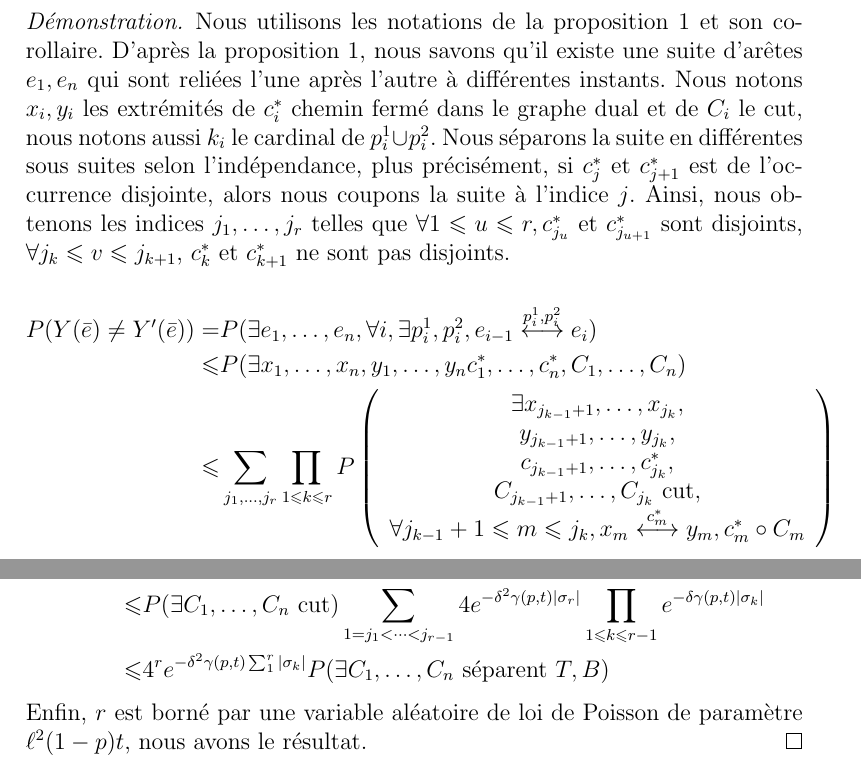
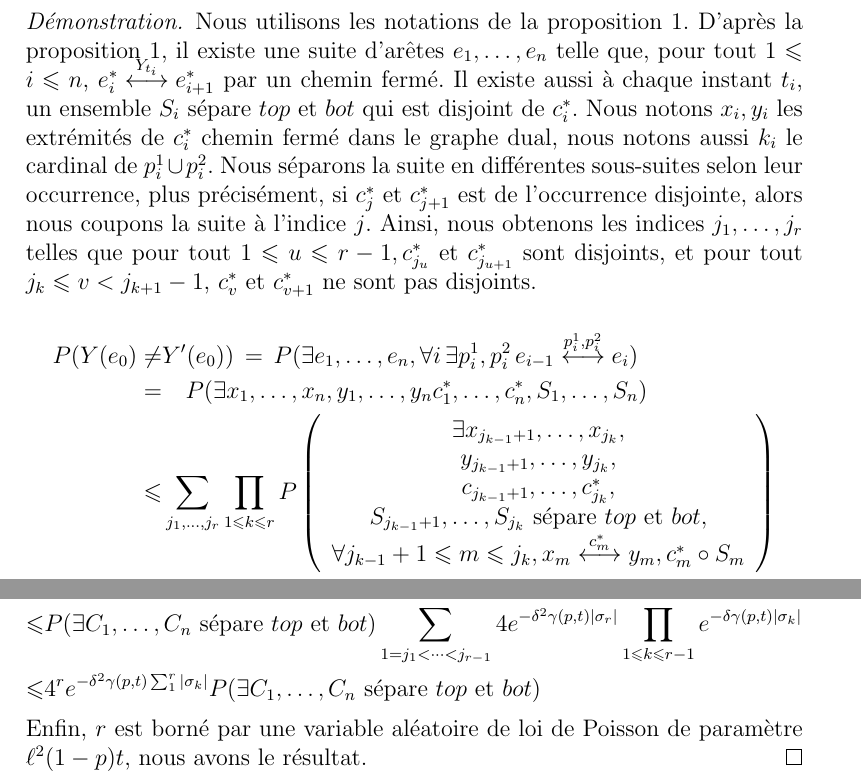
Before and after one commit to jetmin/memoireM2, a LaTeX document (memoire.tex): two parts of page 18 of 19, joined at a grey line, cut so that both start at the same text. Compiled offline with pdfLaTeX.

Commit message:
Changer les notations dans le theoreme.

```diff
--- a/memoire.tex
+++ b/memoire.tex
@@ -575,19 +575,19 @@ Soient $p\geqslant \frac{1}{2}, t> 0$, et $e_0$ l'arête d'extrémités $(0,0)$
 
 \begin{proof}
 
-Nous utilisons les notations de la proposition \ref{chaine} et son corollaire.
-D'après la proposition \ref{chaine}, nous savons qu'il existe une suite d'arêtes $e_1,e_n$ qui sont reliées l'une après l'autre à différentes instants. Nous notons $x_i,y_i$ les extrémités de $c_i^*$ chemin fermé dans le graphe dual et de $C_i$ le cut, nous notons aussi $k_i$ le cardinal de $p_i^1\cup p_i^2$. Nous séparons la suite en différentes sous suites selon l'indépendance, plus précisément, si $c^*_j$ et $c^*_{j+1}$  est de l'occurrence disjointe, alors nous coupons la suite à l'indice $j$. Ainsi, nous obtenons les indices $j_1,\dots,j_r$ telles que $\forall 1\leqslant u\leqslant r, c^*_{j_u}$ et $c^*_{j_{u+1}}$ sont disjoints, $\forall j_k \leqslant v \leqslant j_{k+1}$, $c_k^*$ et $c_{k+1}^*$ ne sont pas disjoints.
+Nous utilisons les notations de la proposition \ref{chaine}.
+D'après la proposition \ref{chaine}, il existe une suite d'arêtes $e_1,\dots,e_n$ telle que, pour tout $1\leqslant i\leqslant n$, $\smash{e_i^*\overset{Y_{t_i}}{\longleftrightarrow} e_{i+1}^*}$ par un chemin fermé. Il existe aussi à chaque instant $t_i$, un ensemble $S_i$ sépare $top$ et $bot$ qui est disjoint de $c_i^*$. Nous notons $x_i,y_i$ les extrémités de $c_i^*$ chemin fermé dans le graphe dual, nous notons aussi $k_i$ le cardinal de $p_i^1\cup p_i^2$. Nous séparons la suite en différentes sous-suites selon leur occurrence, plus précisément, si $c^*_j$ et $c^*_{j+1}$  est de l'occurrence disjointe, alors nous coupons la suite à l'indice $j$. Ainsi, nous obtenons les indices $j_1,\dots,j_r$ telles que pour tout $ 1\leqslant u\leqslant r-1, c^*_{j_u}$ et $c^*_{j_{u+1}}$ sont disjoints, et pour tout $ j_k \leqslant v < j_{k+1}-1$, $c_v^*$ et $c_{v+1}^*$ ne sont pas disjoints.
 
 \begin{align*}
-P(Y(\bar{e})\neq Y'(\bar{e})) =& P(\exists e_1,\dots,e_n, \forall i, \exists p_i^1,p_i^2, e_{i-1}\overset{p_i^1,p_i^2}{\longleftrightarrow}e_i) \\
- \leqslant &P(\exists x_1,\dots,x_n,y_1,\dots,y_n c^*_1,\dots,c^*_n,C_1,\dots,C_n) \\\
+P(Y(e_0)\neq& Y'(e_0)) \,=\, P(\exists e_1,\dots,e_n, \forall i\, \exists p_i^1,p_i^2\, e_{i-1}\overset{p_i^1,p_i^2}{\longleftrightarrow}e_i) \\
+ =&\quad P(\exists x_1,\dots,x_n,y_1,\dots,y_n c^*_1,\dots,c^*_n,S_1,\dots,S_n) \\\
  \leqslant &\sum_{j_1,\dots,j_r}\prod_{1\leqslant k \leqslant r} P\left(\begin{array}{c}
  \exists x_{j_{k-1}+1},\dots,x_{j_k},\\
  y_{j_{k-1}+1},\dots,y_{j_k},\\
  c_{j_{k-1}+1},\dots,c^*_{j_k},\\
- C_{j_{k-1}+1},\dots,C_{j_k} \text{ cut},\\
+ S_{j_{k-1}+1},\dots,S_{j_k} \text{ sépare } top \text{ et }bot,\\
  \forall j_{k-1}+1 \leqslant m \leqslant j_k, x_m\overset{c^*_m}{\longleftrightarrow} y_m,
- c^*_m\circ C_m
+ c^*_m\circ S_m
  \end{array}
  \right)
 \end{align*}
@@ -595,10 +595,10 @@ Nous utilisons la proposition \ref{stc} pour majorer chaque terme du produit. Or
 $$|\sigma_k|^4 e^{-\gamma(p,\theta_{j_k}-\theta_{j_{k-1}+1})|\sigma_k|} \leqslant |\sigma_k|^4 e^{-\gamma(p,t)|\sigma_k|} \leqslant e^{-\delta\gamma(p,t)|\sigma_k|}$$
 
 Nous partons de $\bar{e}$, $x_{j_{n-1}+1}$ est de distance inférieure à $2|\sigma_r|$ de $\bar{e}$, nous avons donc
-\begin{align*}\sum_{1=j_1<\dots < j_r = n} &\prod_{1\leqslant k \leqslant r} e^{-\delta \gamma(p,t)|\sigma_k|} P(\exists C_{j_{k-1}+1},\dots,C_{j_k} \text{ cut}) \\
-\leqslant & P(\exists C_1,\dots,C_n \text{ cut})\sum_{1=j_1<\dots < j_{r-1}} 4|\sigma_r|^2e^{-\delta \gamma(p,t)|\sigma_r|}\prod_{1\leqslant k \leqslant r-1}e^{-\delta \gamma(p,t)|\sigma_k|} \\
-\leqslant & P(\exists C_1,\dots,C_n \text{ cut})\sum_{1=j_1<\dots < j_{r-1}} 4e^{-\delta^2 \gamma(p,t)|\sigma_r|}\prod_{1\leqslant k \leqslant r-1}e^{-\delta \gamma(p,t)|\sigma_k|} \\
-\leqslant & 4^r e^{-\delta^2 \gamma(p,t)\sum_1^r|\sigma_k|}P(\exists C_1,\dots,C_n \text{ séparent } T,B)
+\begin{align*}&\sum_{1=j_1<\dots < j_r = n} \prod_{1\leqslant k \leqslant r} e^{-\delta \gamma(p,t)|\sigma_k|} P(\exists C_{j_{k-1}+1},\dots,C_{j_k} \text{ sépare }top \text{ et }bot) \\
+\leqslant & P(\exists C_1,\dots,C_n \text{ sépare }top \text{ et }bot)\sum_{1=j_1<\dots < j_{r-1}} 4|\sigma_r|^2e^{-\delta \gamma(p,t)|\sigma_r|}\prod_{1\leqslant k \leqslant r-1}e^{-\delta \gamma(p,t)|\sigma_k|} \\
+\leqslant & P(\exists C_1,\dots,C_n \text{ sépare }top \text{ et }bot)\sum_{1=j_1<\dots < j_{r-1}} 4e^{-\delta^2 \gamma(p,t)|\sigma_r|}\prod_{1\leqslant k \leqslant r-1}e^{-\delta \gamma(p,t)|\sigma_k|} \\
+\leqslant & 4^r e^{-\delta^2 \gamma(p,t)\sum_1^r|\sigma_k|}P(\exists C_1,\dots,C_n \text{ sépare }top \text{ et }bot)
 \end{align*}
 Enfin, $r$ est borné par une variable aléatoire de loi de Poisson de paramètre $\ell^2 (1-p) t$, nous avons le résultat.
 \end{proof}
```
Also changed, not shown: memoire.pdf, memoire.tex (4 more changed lines), 3 other files.
